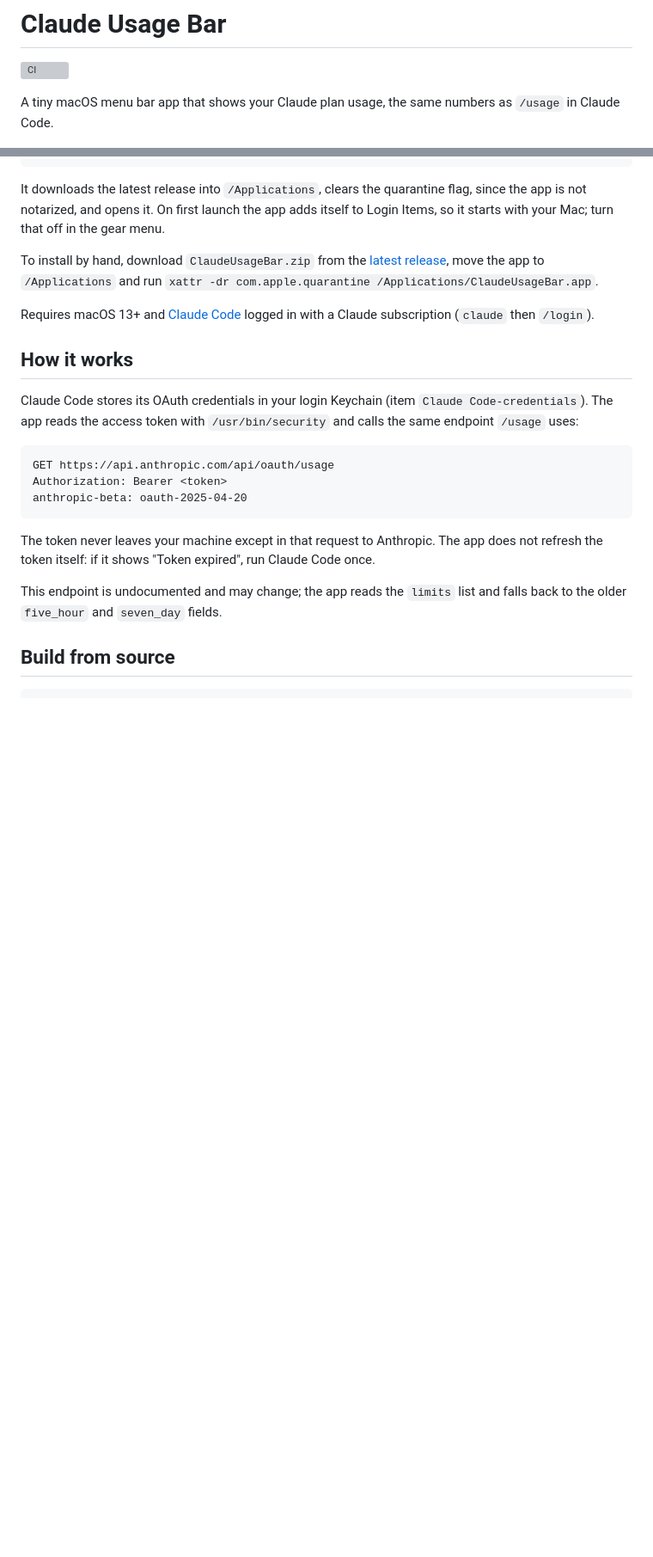
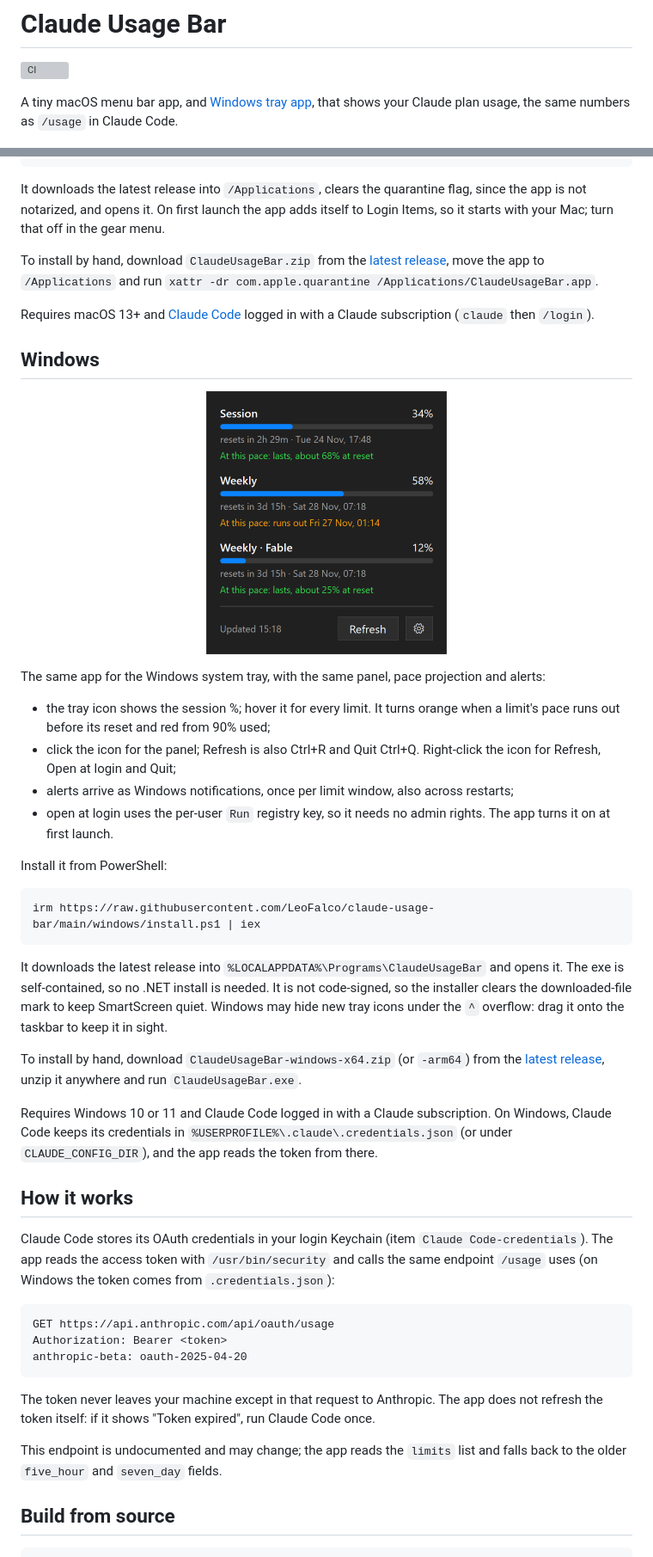
Before and after one commit to DesouzaEdu/claude-usage-bar, a Markdown page: README.md, 2 parts joined by grey strips. Shown at 86% size. GitHub-like rendering; pictures changed too: docs/screenshot-windows.png (added); blank space fills up the shorter version; grey boxes are pictures that could not be loaded.

````diff
--- a/README.md
+++ b/README.md
@@ -4,7 +4,7 @@
 
 [![CI](https://github.com/LeoFalco/claude-usage-bar/actions/workflows/ci.yml/badge.svg)](https://github.com/LeoFalco/claude-usage-bar/actions/workflows/ci.yml)
 
-A tiny macOS menu bar app that shows your Claude plan usage, the same numbers as `/usage` in Claude Code.
+A tiny macOS menu bar app, and [Windows tray app](#windows), that shows your Claude plan usage, the same numbers as `/usage` in Claude Code.
 
 <p align="center"><img src="docs/screenshot.png" width="280" alt="Panel with usage bars, reset times and pace projection"></p>
 
@@ -33,9 +33,32 @@ To install by hand, download `ClaudeUsageBar.zip` from the [latest release](http
 
 Requires macOS 13+ and [Claude Code](https://docs.claude.com/en/docs/claude-code) logged in with a Claude subscription (`claude` then `/login`).
 
+## Windows
+
+<p align="center"><img src="docs/screenshot-windows.png" width="280" alt="Windows panel with usage bars, reset times and pace projection"></p>
+
+The same app for the Windows system tray, with the same panel, pace projection and alerts:
+
+- the tray icon shows the session %; hover it for every limit. It turns orange when a limit's pace runs out before its reset and red from 90% used;
+- click the icon for the panel; Refresh is also Ctrl+R and Quit Ctrl+Q. Right-click the icon for Refresh, Open at login and Quit;
+- alerts arrive as Windows notifications, once per limit window, also across restarts;
+- open at login uses the per-user `Run` registry key, so it needs no admin rights. The app turns it on at first launch.
+
+Install it from PowerShell:
+
+```powershell
+irm https://raw.githubusercontent.com/LeoFalco/claude-usage-bar/main/windows/install.ps1 | iex
+```
+
+It downloads the latest release into `%LOCALAPPDATA%\Programs\ClaudeUsageBar` and opens it. The exe is self-contained, so no .NET install is needed. It is not code-signed, so the installer clears the downloaded-file mark to keep SmartScreen quiet. Windows may hide new tray icons under the `^` overflow: drag it onto the taskbar to keep it in sight.
+
+To install by hand, download `ClaudeUsageBar-windows-x64.zip` (or `-arm64`) from the [latest release](https://github.com/LeoFalco/claude-usage-bar/releases/latest), unzip it anywhere and run `ClaudeUsageBar.exe`.
+
+Requires Windows 10 or 11 and Claude Code logged in with a Claude subscription. On Windows, Claude Code keeps its credentials in `%USERPROFILE%\.claude\.credentials.json` (or under `CLAUDE_CONFIG_DIR`), and the app reads the token from there.
+
 ## How it works
 
-Claude Code stores its OAuth credentials in your login Keychain (item `Claude Code-credentials`). The app reads the access token with `/usr/bin/security` and calls the same endpoint `/usage` uses:
+Claude Code stores its OAuth credentials in your login Keychain (item `Claude Code-credentials`). The app reads the access token with `/usr/bin/security` and calls the same endpoint `/usage` uses (on Windows the token comes from `.credentials.json`):
 
 ```
 GET https://api.anthropic.com/api/oauth/usage
````
Also changed, not shown: other parts of README.md (+12 -1 lines), 18 other files.
